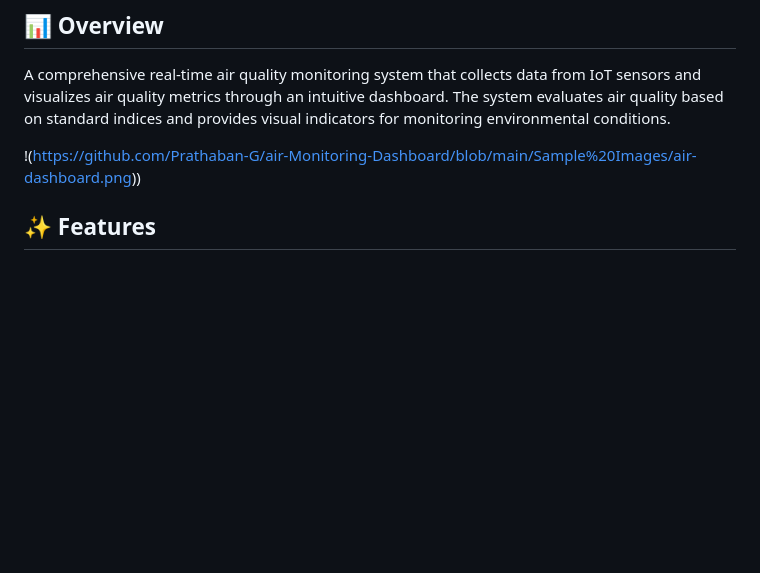
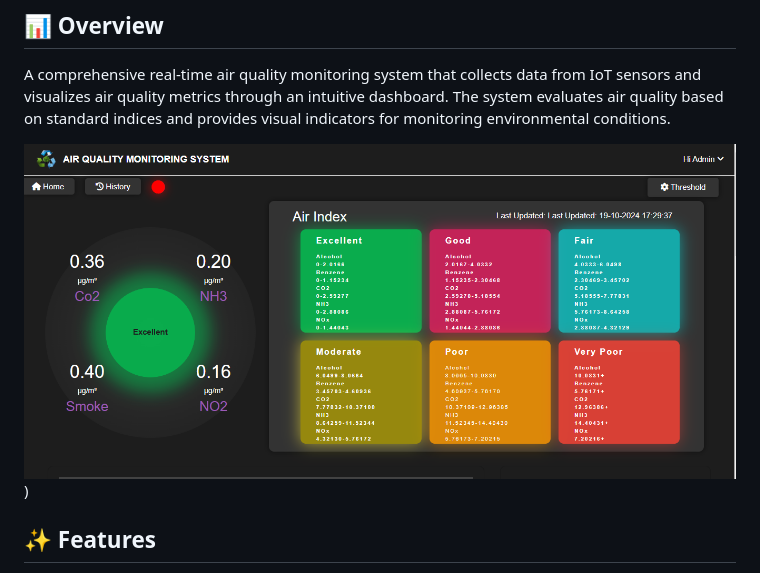
Before and after one commit to Prathaban-G/air-Monitoring-Dashboard, a Markdown page: README.md, the part around the change. Drawn GitHub-style; blank space fills up the shorter version.

```diff
--- a/README.md
+++ b/README.md
@@ -7,7 +7,7 @@
 
 A comprehensive real-time air quality monitoring system that collects data from IoT sensors and visualizes air quality metrics through an intuitive dashboard. The system evaluates air quality based on standard indices and provides visual indicators for monitoring environmental conditions.
 
-!(https://github.com/Prathaban-G/air-Monitoring-Dashboard/blob/main/Sample%20Images/air-dashboard.png))
+![Dashboard](https://github.com/Prathaban-G/air-Monitoring-Dashboard/blob/main/Sample%20Images/air-dashboard.png))
 
 ## ✨ Features
 
```
